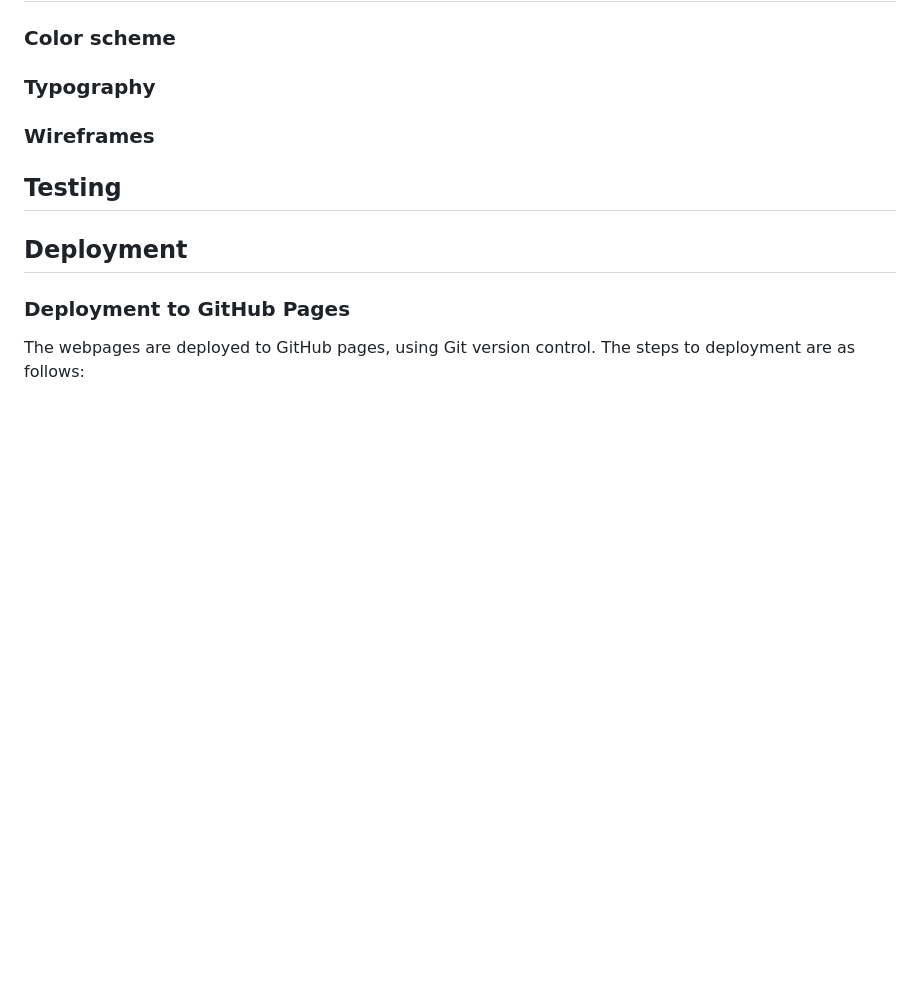
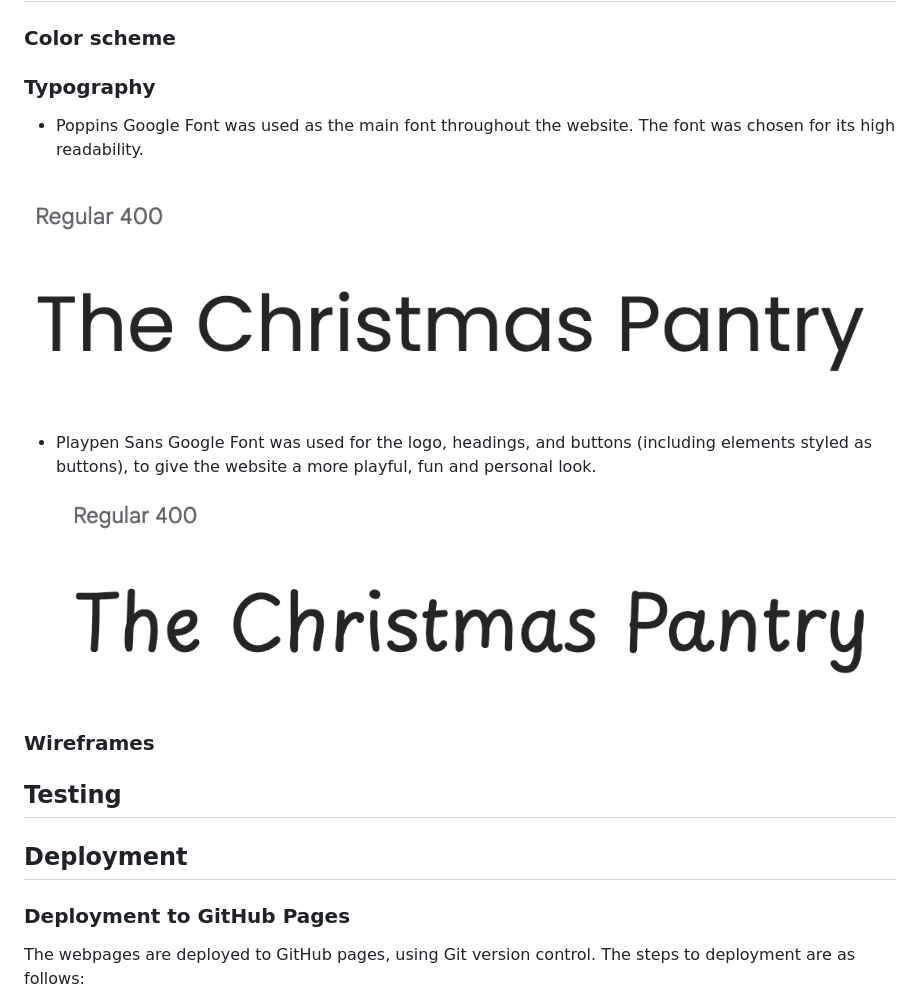
Before and after one commit to johannacarolinep/christmas-pantry, a Markdown page: README.md, the part around the change. Drawn GitHub-style; pictures changed too: documentation/playpen-sans-font.png (added), documentation/poppins-font.png (added); blank space fills up the shorter version.

Commit message:
docs: add typography to README

```diff
--- a/README.md
+++ b/README.md
@@ -89,6 +89,13 @@ The site can be accessed by this [link](https://johannacarolinep.github.io/chris
 
 ### Typography
 
+- Poppins Google Font was used as the main font throughout the website. The font was chosen for its high readability.
+
+![Poppins font](documentation/poppins-font.png)
+
+- Playpen Sans Google Font was used for the logo, headings, and buttons (including elements styled as buttons), to give the website a more playful, fun and personal look.
+![Playpen Sans font](documentation/playpen-sans-font.png)
+
 ### Wireframes
 
 ## Testing
```
Also changed, not shown: 1 other file.
